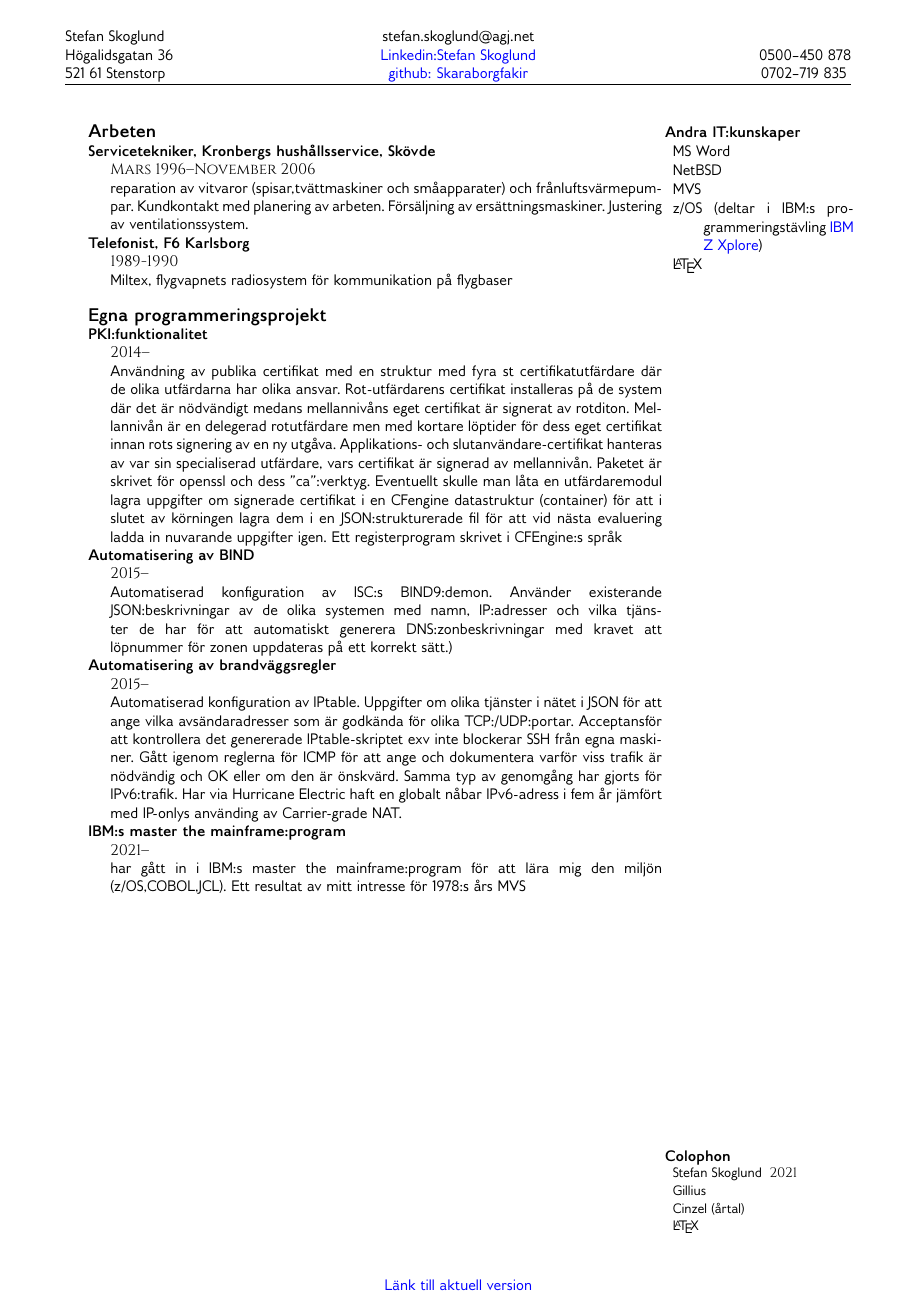
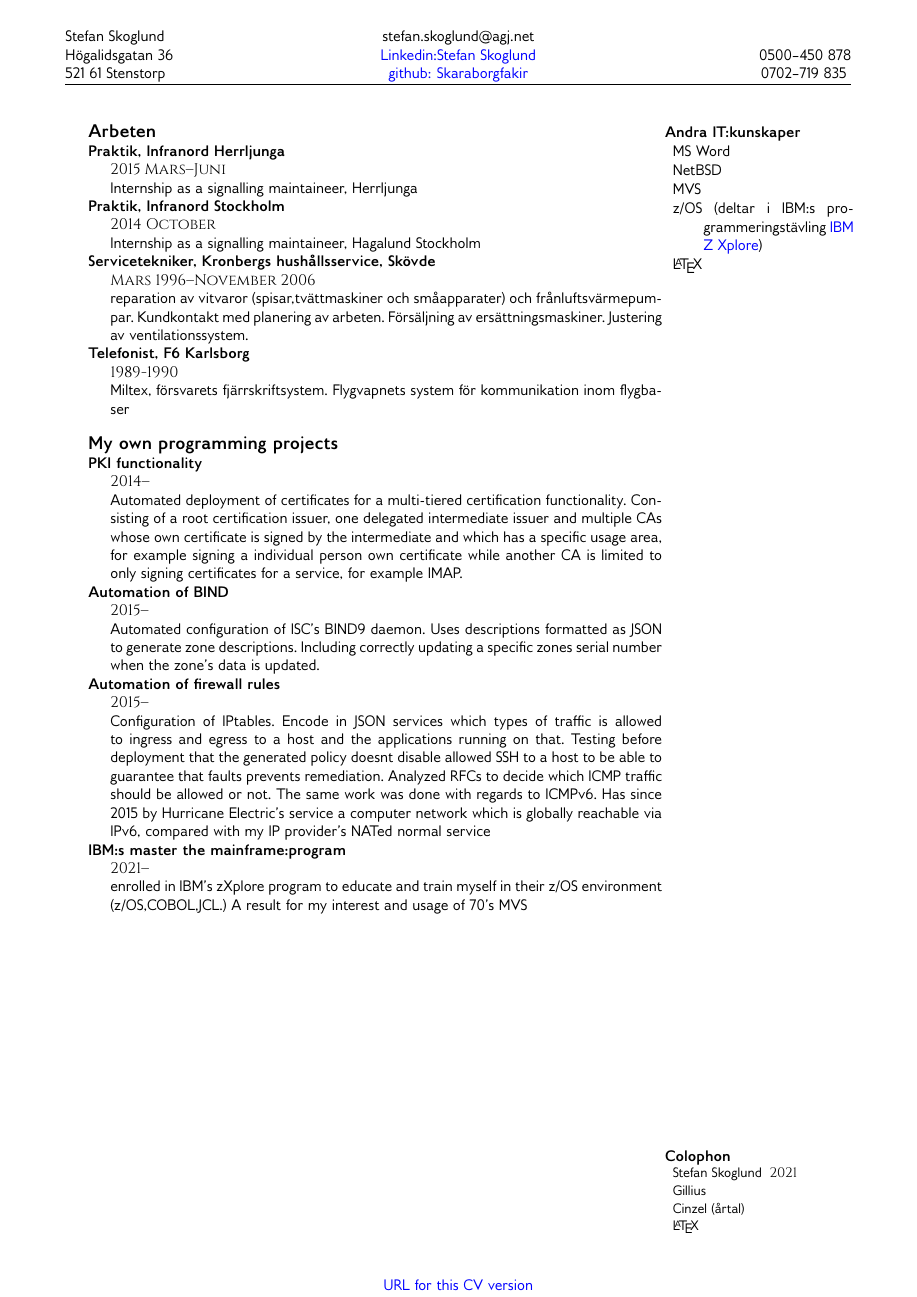
Before and after one commit to skaraborgfakir/CV, a LaTeX CV (cv.tex): page 2 of 2. The pictures show the PDF file cv.pdf that the author committed with the source.

Commit message:
engelsk språkig version av den spalt-orienterade CVn

```diff
--- a/cv.tex
+++ b/cv.tex
@@ -43,7 +45,7 @@
 \fancyhf[RH]{%
   0500--450 878\\0702--719 835
 }
-\fancyhf[CF]{\href{https://skaraborgfakir.github.io/cv_minipage_2022.pdf}{Länk till aktuell version}}
+\fancyhf[CF]{\href{https://skaraborgfakir.github.io/cv_minipage_eng_2022.pdf}{URL for this CV version}}
 \pagestyle{fancy}
 
 \newenvironment*{descriptioncv}[1]%
@@ -121,39 +122,36 @@
 
 \begin{minipage}[t]{0.73\textwidth}
   \begin{descriptioncv}{Arbeten}
+    \cvitem{Praktik, Infranord Herrljunga}{2015 Mars--Juni}{Internship as a signalling maintaineer, Herrljunga}
+    \cvitem{Praktik, Infranord Stockholm}{2014 October}{Internship as a signalling maintaineer, Hagalund Stockholm}
     \cvitem{Servicetekniker, Kronbergs hushållsservice, Skövde}{Mars 1996--November 2006}{reparation av
       vitvaror (spisar,tvättmaskiner och småapparater) och frånluftsvärmepumpar.
       Kundkontakt med planering av arbeten. Försäljning av ersättningsmaskiner. Justering
       av ventilationssystem.}
-    \cvitem{Telefonist, F6 Karlsborg}{1989-1990}{Miltex, flygvapnets radiosystem för kommunikation på flygbaser}
+    \cvitem{Telefonist, F6 Karlsborg}{1989-1990}{Miltex, försvarets fjärrskriftsystem. Flygvapnets system för kommunikation inom flygbaser}
   \end{descriptioncv}
 
-  \begin{descriptioncv}{Egna programmeringsprojekt}
-    \cvitem{PKI:funktionalitet}{2014--}{Användning av publika certifikat med en struktur med fyra st
-      certifikatutfärdare där de olika utfärdarna har olika ansvar. Rot-utfärdarens certifikat
-      installeras på de system där det är nödvändigt medans mellannivåns eget certifikat
-      är signerat av rotditon. Mellannivån är en delegerad rotutfärdare men med kortare löptider
-      för dess eget certifikat innan rots signering av en ny utgåva. Applikations- och slutanvändare-certifikat
-      hanteras av var sin specialiserad utfärdare, vars certifikat är signerad av mellannivån. Paketet är skrivet för
-      openssl och dess ''ca'':verktyg.
-      Eventuellt skulle man låta en utfärdaremodul lagra uppgifter om signerade certifikat i
-      en CFengine datastruktur (container) för att i slutet av körningen lagra dem i en JSON:strukturerade fil för att vid
-      nästa evaluering ladda in nuvarande uppgifter igen. Ett registerprogram skrivet i CFEngine:s språk }
+  \begin{descriptioncv}{My own programming projects}
+    \cvitem{PKI functionality}{2014--}{Automated deployment of certificates
+      for a multi-tiered certification functionality.
+      Consisting of a root certification issuer, one delegated intermediate issuer and multiple
+      CAs whose own certificate is signed by the intermediate and which has a specific usage area, for example
+      signing a individual person own certificate while another CA is limited to only signing
+      certificates for a service, for example IMAP. }
 
-    \cvitem{Automatisering av BIND}{2015--}{Automatiserad konfiguration av ISC:s BIND9:demon.
-      Använder existerande JSON:beskrivningar av
-      de olika systemen med namn, IP:adresser och vilka tjänster de har för att automatiskt generera DNS:zonbeskrivningar
-      med kravet att löpnummer för zonen uppdateras på ett korrekt sätt.)}
+    \cvitem{Automation of BIND}{2015--}{Automated configuration of ISC's BIND9 daemon.
+      Uses descriptions formatted as JSON to generate zone descriptions.
+      Including correctly updating a specific zones serial number when the zone's data is updated.}
 
-    \cvitem{Automatisering av brandväggsregler}{2015--}{Automatiserad konfiguration av IPtable. Uppgifter om olika tjänster
-      i nätet i JSON för att ange vilka avsändaradresser som är godkända för olika TCP:/UDP:portar. Acceptansför att
-      kontrollera det genererade IPtable-skriptet exv inte blockerar SSH från egna maskiner. Gått igenom
-      reglerna för ICMP för att ange och dokumentera varför viss trafik är nödvändig och OK eller om den är önskvärd.
-      Samma typ av genomgång har gjorts för IPv6:trafik. Har via Hurricane Electric haft en globalt nåbar IPv6-adress
-      i fem år jämfört med IP-onlys använding av Carrier-grade NAT.}
+    \cvitem{Automation of firewall rules}{2015--}{Configuration of IPtables. Encode in JSON services which
+      types of traffic is allowed to ingress and egress to a host and the applications running on that. Testing before
+      deployment that the generated policy doesnt disable allowed SSH to a host to be able to guarantee
+      that faults prevents remediation. Analyzed RFCs to decide which ICMP traffic should be allowed or not.
+      The same work was done with regards to ICMPv6. Has since 2015 by Hurricane Electric's service a computer
+      network which is globally reachable via IPv6, compared with my IP provider's NATed normal service}
 
-    \cvitem{IBM:s master the mainframe:program}{2021--}{har gått in i IBM:s master the mainframe:program
-      för att lära mig den miljön (z/OS,COBOL,JCL). Ett resultat av mitt intresse för 1978:s års MVS}
+    \cvitem{IBM:s master the mainframe:program}{2021--}{enrolled in IBM's zXplore program to
+      educate and train myself in their z/OS environment (z/OS,COBOL,JCL.) A result for my interest and usage of 70's MVS}
   \end{descriptioncv}
 \end{minipage}
 \begin{minipage}[t]{0.24\textwidth}
```
Also changed, not shown: cv.pdf, cv.tex (57 more changed lines).
